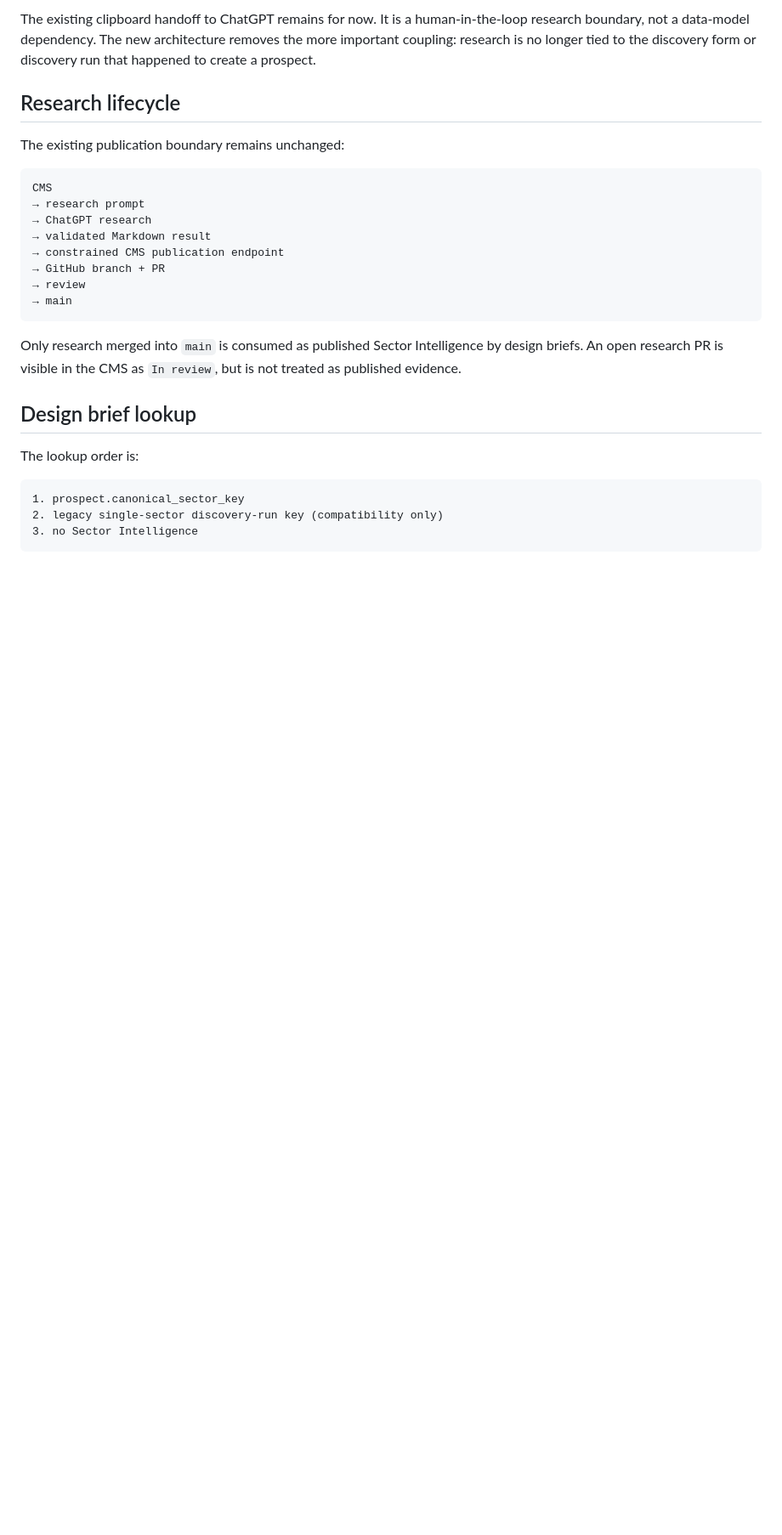
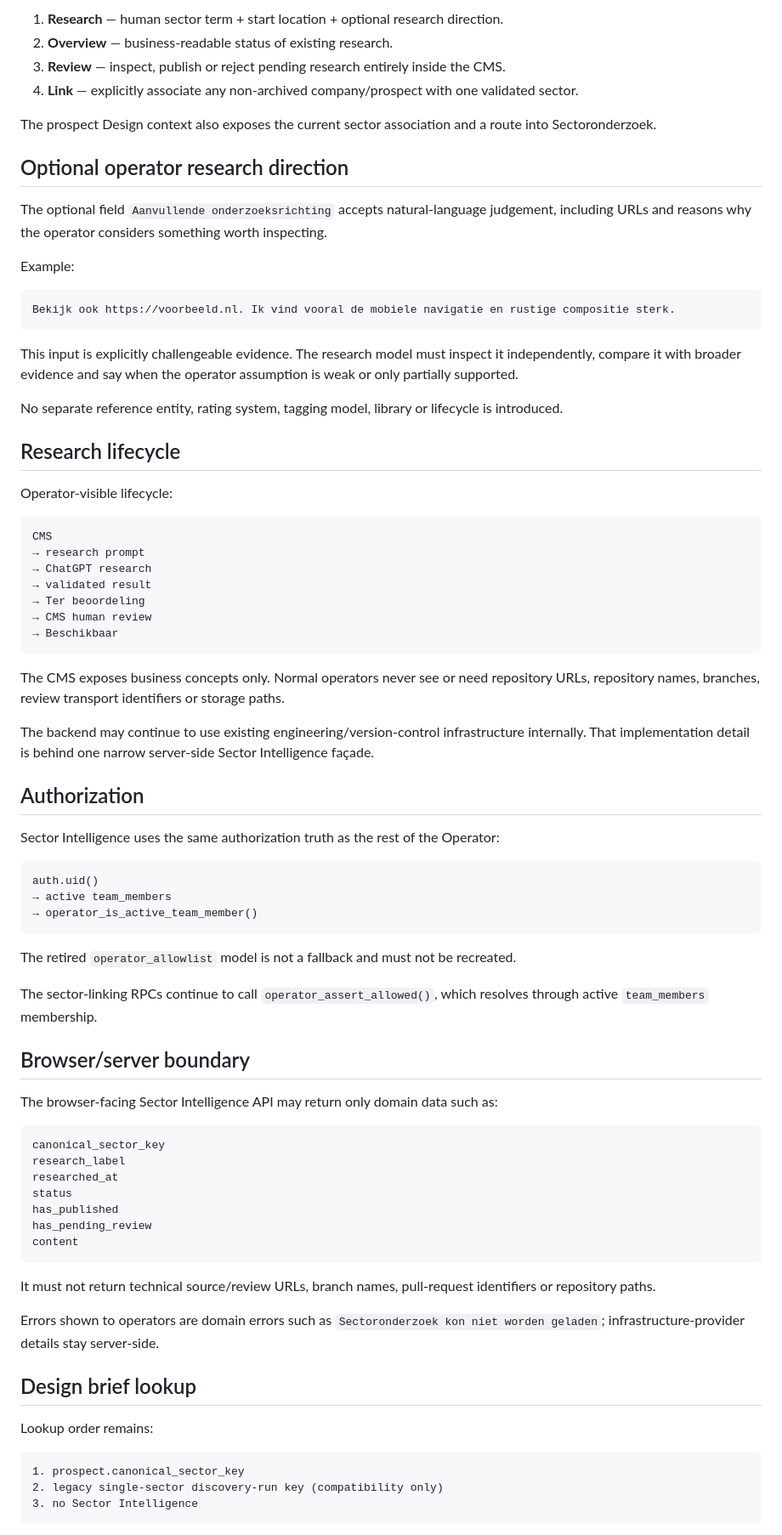
Before and after one commit to solidprivacy-nl/soliddesign, a Markdown page: docs/SECTOR_INTELLIGENCE_LINKAGE.md, the part around one of its changes. Shown at 85% size. GitHub-like rendering; blank space fills up the shorter version.

Commit message:
Document Sector Intelligence v0.5 linkage

````diff
--- a/docs/SECTOR_INTELLIGENCE_LINKAGE.md
+++ b/docs/SECTOR_INTELLIGENCE_LINKAGE.md
@@ -77,26 +63,78 @@ The prospect Design tab also exposes its current sector link and a direct route
 
-The existing clipboard handoff to ChatGPT remains for now. It is a human-in-the-loop research boundary, not a data-model dependency. The new architecture removes the more important coupling: research is no longer tied to the discovery form or discovery run that happened to create a prospect.
+1. **Research** — human sector term + start location + optional research direction.
+2. **Overview** — business-readable status of existing research.
+3. **Review** — inspect, publish or reject pending research entirely inside the CMS.
+4. **Link** — explicitly associate any non-archived company/prospect with one validated sector.
+
+The prospect Design context also exposes the current sector association and a route into Sectoronderzoek.
+
+## Optional operator research direction
+
+The optional field `Aanvullende onderzoeksrichting` accepts natural-language judgement, including URLs and reasons why the operator considers something worth inspecting.
+
+Example:
+
+```text
+Bekijk ook https://voorbeeld.nl. Ik vind vooral de mobiele navigatie en rustige compositie sterk.
+```
+
+This input is explicitly challengeable evidence. The research model must inspect it independently, compare it with broader evidence and say when the operator assumption is weak or only partially supported.
+
+No separate reference entity, rating system, tagging model, library or lifecycle is introduced.
 
 ## Research lifecycle
 
-The existing publication boundary remains unchanged:
+Operator-visible lifecycle:
 
 ```text
 CMS
 → research prompt
 → ChatGPT research
-→ validated Markdown result
-→ constrained CMS publication endpoint
-→ GitHub branch + PR
-→ review
-→ main
+→ validated result
+→ Ter beoordeling
+→ CMS human review
+→ Beschikbaar
 ```
 
-Only research merged into `main` is consumed as published Sector Intelligence by design briefs. An open research PR is visible in the CMS as `In review`, but is not treated as published evidence.
+The CMS exposes business concepts only. Normal operators never see or need repository URLs, repository names, branches, review transport identifiers or storage paths.
+
+The backend may continue to use existing engineering/version-control infrastructure internally. That implementation detail is behind one narrow server-side Sector Intelligence façade.
+
+## Authorization
+
+Sector Intelligence uses the same authorization truth as the rest of the Operator:
+
+```text
+auth.uid()
+→ active team_members
+→ operator_is_active_team_member()
+```
+
+The retired `operator_allowlist` model is not a fallback and must not be recreated.
+
+The sector-linking RPCs continue to call `operator_assert_allowed()`, which resolves through active `team_members` membership.
+
+## Browser/server boundary
+
+The browser-facing Sector Intelligence API may return only domain data such as:
+
+```text
+canonical_sector_key
+research_label
+researched_at
+status
+has_published
+has_pending_review
+content
+```
+
+It must not return technical source/review URLs, branch names, pull-request identifiers or repository paths.
+
+Errors shown to operators are domain errors such as `Sectoronderzoek kon niet worden geladen`; infrastructure-provider details stay server-side.
 
 ## Design brief lookup
 
-The lookup order is:
+Lookup order remains:
 
 ```text
 1. prospect.canonical_sector_key
````
Also changed, not shown: other parts of docs/SECTOR_INTELLIGENCE_LINKAGE.md (+30 -38 lines).
